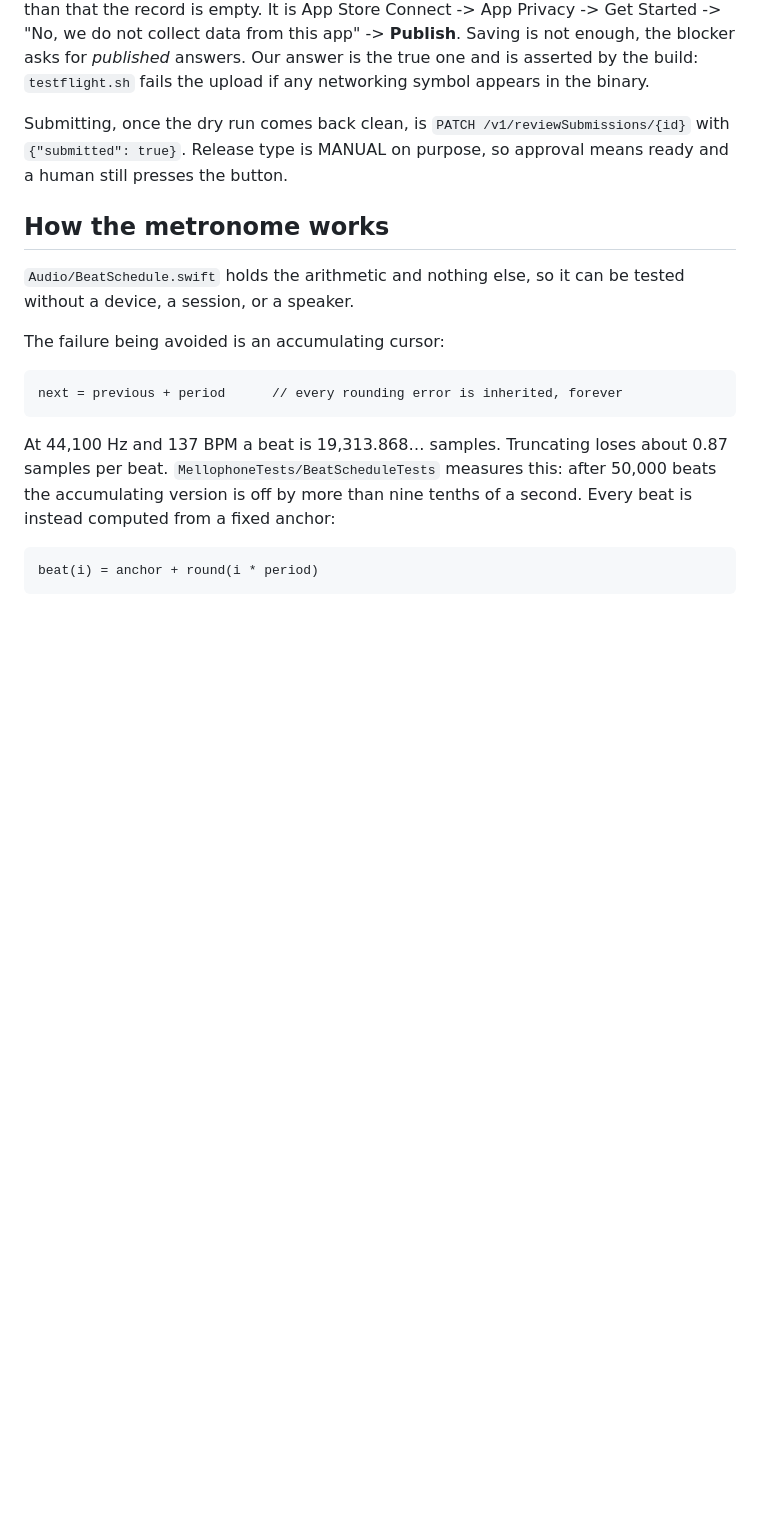
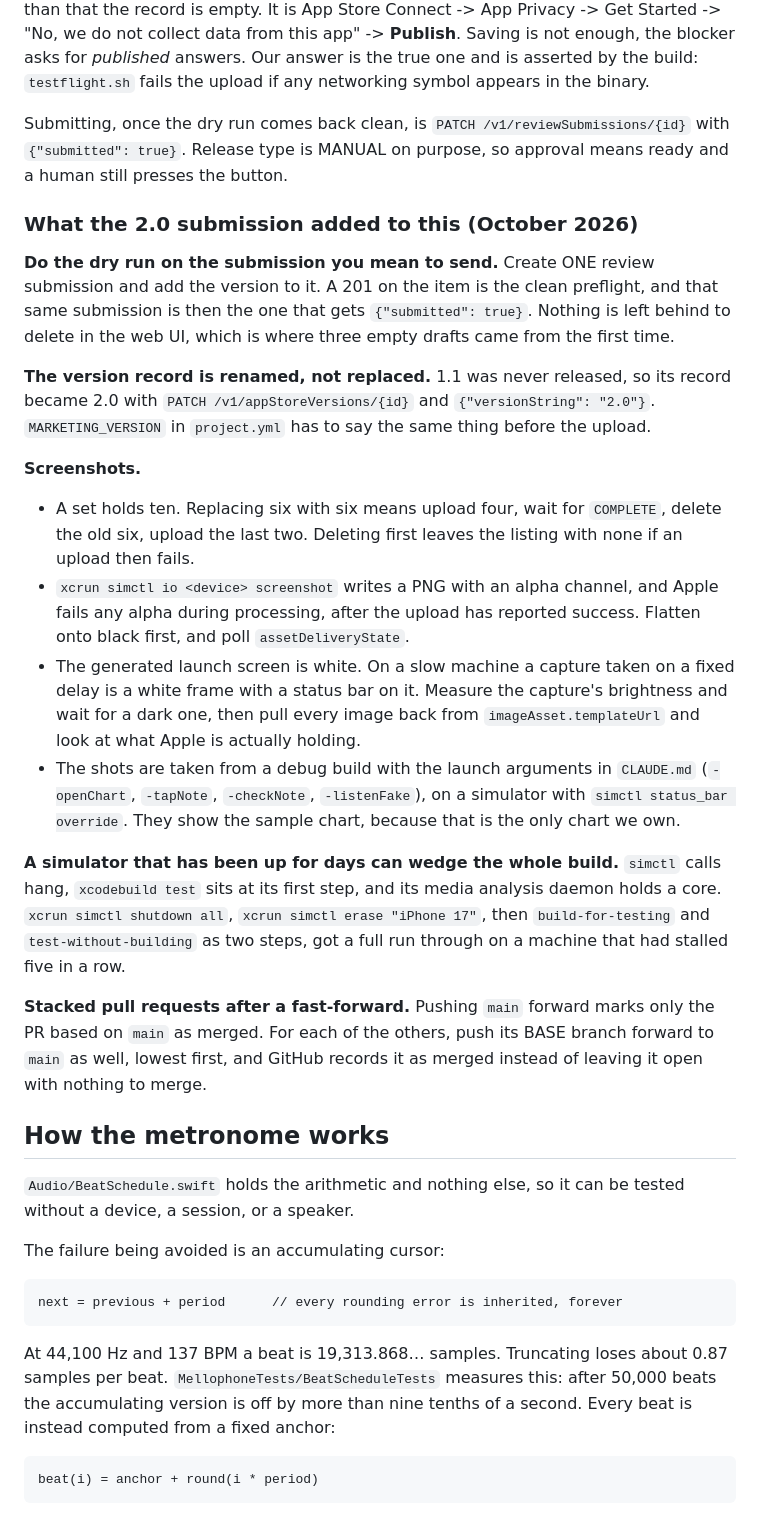
Before and after one commit to Ryan4n6/mellophone-practice, a Markdown page: ios/README.md, the part around the change. Rendered like a GitHub page; blank space fills up the shorter version.

Commit message:
docs(ios): what submitting 2.0 taught, beside the steps it was learned on (#7)
- ios/README.md: one submission used as both the preflight and the send, the
  version record renamed rather than replaced, the ten screenshot limit and
  the order to replace in, alpha and the white launch frame, a wedged
  simulator, and how to get stacked pull requests recorded as merged
- CLAUDE.md: 2.0 build 4 is in review, and where the steps are

Co-Authored-By: Claude Opus 5.5 <noreply@anthropic.com>
Claude-Session: https://claude.ai/code/session_01529VtGcurH6r42nejUdDkT

```diff
--- a/ios/README.md
+++ b/ios/README.md
@@ -144,6 +144,45 @@ build: `testflight.sh` fails the upload if any networking symbol appears in the
 Submitting, once the dry run comes back clean, is `PATCH /v1/reviewSubmissions/{id}`
 with `{"submitted": true}`. Release type is MANUAL on purpose, so approval means ready
 and a human still presses the button.
+
+### What the 2.0 submission added to this (October 2026)
+
+**Do the dry run on the submission you mean to send.** Create ONE review submission and
+add the version to it. A 201 on the item is the clean preflight, and that same submission
+is then the one that gets `{"submitted": true}`. Nothing is left behind to delete in the
+web UI, which is where three empty drafts came from the first time.
+
+**The version record is renamed, not replaced.** 1.1 was never released, so its record
+became 2.0 with `PATCH /v1/appStoreVersions/{id}` and `{"versionString": "2.0"}`.
+`MARKETING_VERSION` in `project.yml` has to say the same thing before the upload.
+
+**Screenshots.**
+
+- A set holds ten. Replacing six with six means upload four, wait for `COMPLETE`, delete
+  the old six, upload the last two. Deleting first leaves the listing with none if an
+  upload then fails.
+- `xcrun simctl io <device> screenshot` writes a PNG with an alpha channel, and Apple
+  fails any alpha during processing, after the upload has reported success. Flatten onto
+  black first, and poll `assetDeliveryState`.
+- The generated launch screen is white. On a slow machine a capture taken on a fixed
+  delay is a white frame with a status bar on it. Measure the capture's brightness and
+  wait for a dark one, then pull every image back from `imageAsset.templateUrl` and look
+  at what Apple is actually holding.
+- The shots are taken from a debug build with the launch arguments in `CLAUDE.md`
+  (`-openChart`, `-tapNote`, `-checkNote`, `-listenFake`), on a simulator with
+  `simctl status_bar override`. They show the sample chart, because that is the only
+  chart we own.
+
+**A simulator that has been up for days can wedge the whole build.** `simctl` calls
+hang, `xcodebuild test` sits at its first step, and its media analysis daemon holds a
+core. `xcrun simctl shutdown all`, `xcrun simctl erase "iPhone 17"`, then
+`build-for-testing` and `test-without-building` as two steps, got a full run through
+on a machine that had stalled five in a row.
+
+**Stacked pull requests after a fast-forward.** Pushing `main` forward marks only the
+PR based on `main` as merged. For each of the others, push its BASE branch forward to
+`main` as well, lowest first, and GitHub records it as merged instead of leaving it
+open with nothing to merge.
 
 ## How the metronome works
 
```
Also changed, not shown: CLAUDE.md (+5 -0 lines).
